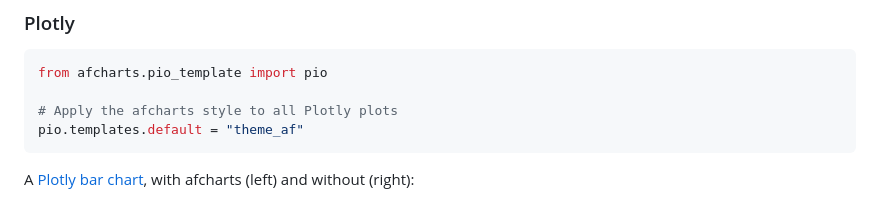
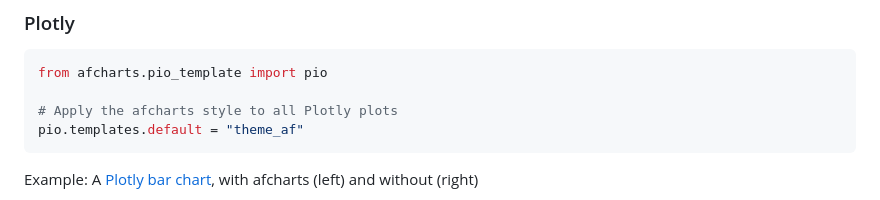
Before and after one commit to best-practice-and-impact/afcharts-py, a Markdown page: README.md, the part around one of its changes. Rendered like a GitHub page.

````diff
--- a/README.md
+++ b/README.md
@@ -45,5 +45,5 @@ from afcharts.pio_template import pio
 pio.templates.default = "theme_af"
 ```
 
-A [Plotly bar chart](https://best-practice-and-impact.github.io/afcharts-py/03-plotly-usage.html#grouped-bar-chart), with afcharts (left) and without (right):
+Example: A [Plotly bar chart](https://best-practice-and-impact.github.io/afcharts-py/03-plotly-usage.html#grouped-bar-chart), with afcharts (left) and without (right)
 
````
Also changed, not shown: other parts of README.md (+2 -2 lines).
